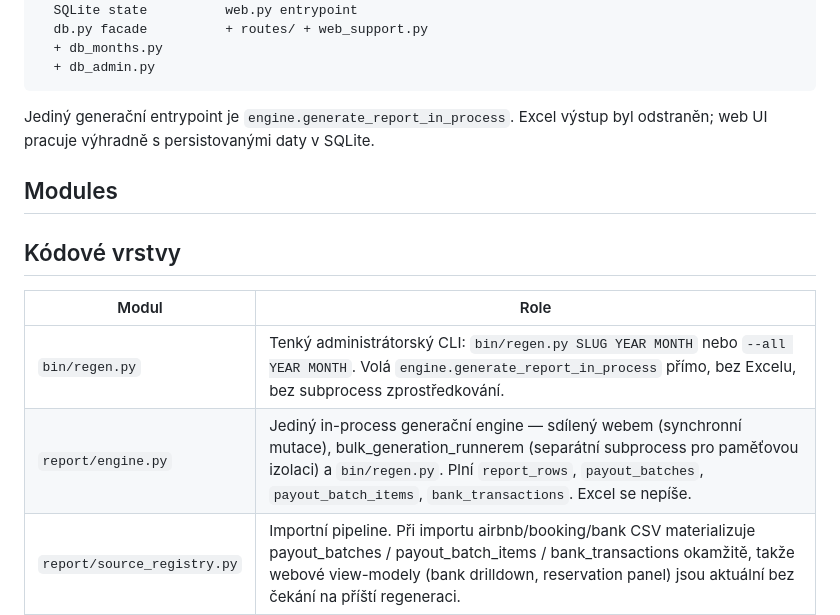
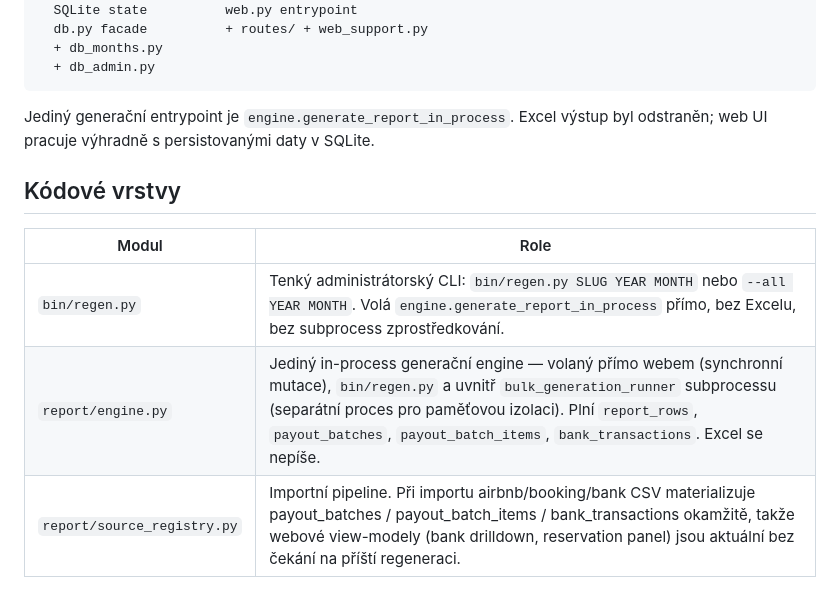
Before and after one commit to agame41-debug/propertx, a Markdown page: docs/architecture/architecture.md, the part around the change. GitHub-like rendering; blank space fills up the shorter version.

```diff
--- a/docs/architecture/architecture.md
+++ b/docs/architecture/architecture.md
@@ -28,14 +28,12 @@ Hostify API  →  loader.py  →  normalized Hostify snapshots in SQLite
 
 Jediný generační entrypoint je `engine.generate_report_in_process`. Excel výstup byl odstraněn; web UI pracuje výhradně s persistovanými daty v SQLite.
 
-## Modules
-
 ## Kódové vrstvy
 
 | Modul | Role |
 |---|---|
 | `bin/regen.py` | Tenký administrátorský CLI: `bin/regen.py SLUG YEAR MONTH` nebo `--all YEAR MONTH`. Volá `engine.generate_report_in_process` přímo, bez Excelu, bez subprocess zprostředkování. |
-| `report/engine.py` | Jediný in-process generační engine — sdílený webem (synchronní mutace), bulk_generation_runnerem (separátní subprocess pro paměťovou izolaci) a `bin/regen.py`. Plní `report_rows`, `payout_batches`, `payout_batch_items`, `bank_transactions`. Excel se nepíše. |
+| `report/engine.py` | Jediný in-process generační engine — volaný přímo webem (synchronní mutace), `bin/regen.py` a uvnitř `bulk_generation_runner` subprocessu (separátní proces pro paměťovou izolaci). Plní `report_rows`, `payout_batches`, `payout_batch_items`, `bank_transactions`. Excel se nepíše. |
 | `report/source_registry.py` | Importní pipeline. Při importu airbnb/booking/bank CSV materializuje payout_batches / payout_batch_items / bank_transactions okamžitě, takže webové view-modely (bank drilldown, reservation panel) jsou aktuální bez čekání na příští regeneraci. |
 | `loader.py` | Fetch Hostify by date range, filter by Hostify listing nicknames / aliases, assign report month. SQLite cache 2h TTL. Also normalizes and persists Hostify reservation snapshots for later reconciliation, including non-Airbnb / non-Booking sources such as `HVMB` (Marriott). |
 | `verifier.py` | Load Airbnb/Booking CSVs with encoding and delimiter autodetection, then enforce strict required-column checks. Cross-check payout. Build `payout_ref_map`: code → `{gref, airbnb_rate}`. For Booking, compare CSV `net_eur` against Hostify payout after subtracting raw `Hostify city_tax_eur`, then apply tolerance rules. Small drifts within `±1.00 EUR` remain `MATCHED`. Can re-link Booking CSV-only rows to stored Hostify reservations by exact booking id when Hostify lags behind. |
```
Also changed, not shown: docs/architecture/changelog.md (+3 -0 lines).
